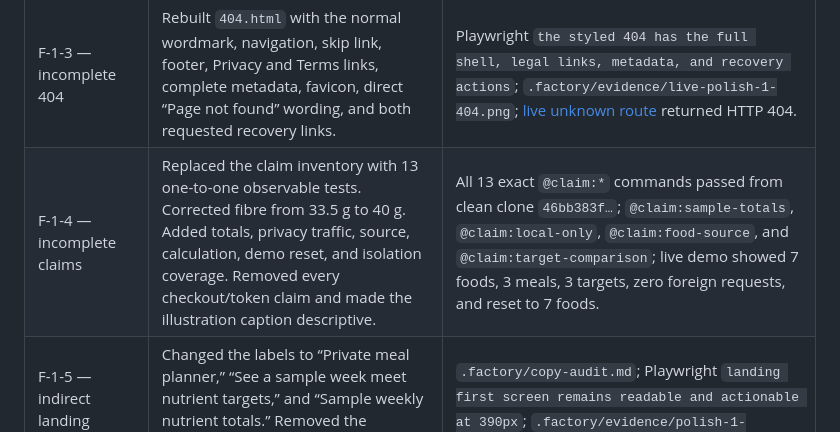
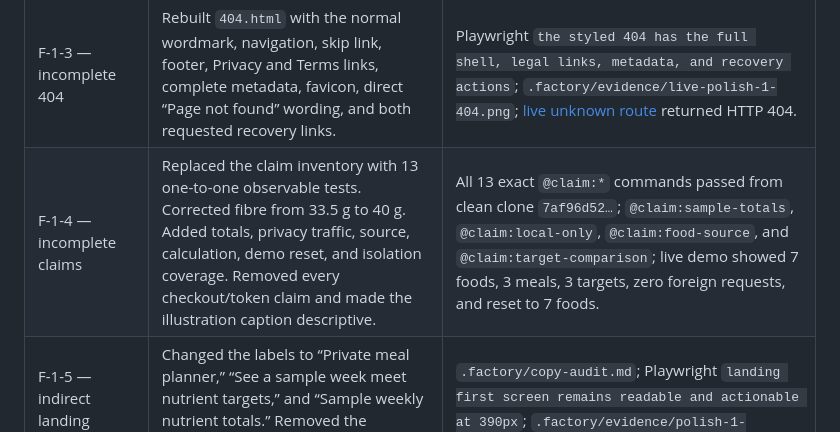
Before and after one commit to B-Divyesh/sf-nutrient-floor-planner, a Markdown page: .factory/polish-1.md, the part around the change. GitHub-like rendering.

```diff
--- a/.factory/polish-1.md
+++ b/.factory/polish-1.md
@@ -10,7 +10,7 @@ regressions remain covered by the 29-test browser suite.
 | F-1-1 — dead $12 checkout | Removed the unavailable purchase, price, license form, food gate, checkout link, and external API permission. The complete planner is no longer sold or gated. | Playwright `removed paid path ignores a legacy forged token and does not gate foods`; live `/` has no commercial copy or `api.sociobot.in` link; [live root](https://nutrient-floor-planner.sociobot.in/); `.factory/evidence/live-polish-1-demo-mobile.png`. |
 | F-1-2 — forged token unlocked capacity | Removed all entitlement code and the artificial ten-food limit. A forged legacy token changes nothing; an 11-food live import works with no API request or commercial state. | Playwright forged-token regression; cold live `/plan?cold=forged` returned 11 food rows, zero Sociobot API requests, and zero upgrade/license/purchase text. |
 | F-1-3 — incomplete 404 | Rebuilt `404.html` with the normal wordmark, navigation, skip link, footer, Privacy and Terms links, complete metadata, favicon, direct “Page not found” wording, and both requested recovery links. | Playwright `the styled 404 has the full shell, legal links, metadata, and recovery actions`; `.factory/evidence/live-polish-1-404.png`; [live unknown route](https://nutrient-floor-planner.sociobot.in/not-a-real-route) returned HTTP 404. |
-| F-1-4 — incomplete claims | Replaced the claim inventory with 13 one-to-one observable tests. Corrected fibre from 33.5 g to 40 g. Added totals, privacy traffic, source, calculation, demo reset, and isolation coverage. Removed every checkout/token claim and made the illustration caption descriptive. | All 13 exact `@claim:*` commands passed from clean clone `46bb383f…`; `@claim:sample-totals`, `@claim:local-only`, `@claim:food-source`, and `@claim:target-comparison`; live demo showed 7 foods, 3 meals, 3 targets, zero foreign requests, and reset to 7 foods. |
+| F-1-4 — incomplete claims | Replaced the claim inventory with 13 one-to-one observable tests. Corrected fibre from 33.5 g to 40 g. Added totals, privacy traffic, source, calculation, demo reset, and isolation coverage. Removed every checkout/token claim and made the illustration caption descriptive. | All 13 exact `@claim:*` commands passed from clean clone `7af96d52…`; `@claim:sample-totals`, `@claim:local-only`, `@claim:food-source`, and `@claim:target-comparison`; live demo showed 7 foods, 3 meals, 3 targets, zero foreign requests, and reset to 7 foods. |
 | F-1-5 — indirect landing headings | Changed the labels to “Private meal planner,” “See a sample week meet nutrient targets,” and “Sample weekly nutrient totals.” Removed the paid/basic section and renamed the pantry “Your saved foods.” | `.factory/copy-audit.md`; Playwright `landing first screen remains readable and actionable at 390px`; `.factory/evidence/polish-1-landing-mobile.png`; [live landing](https://nutrient-floor-planner.sociobot.in/). |
 | F-1-6 — long and technical README copy | Rewrote the README in short, direct sentences. It uses “browser storage,” “Run locally,” and “Run checks,” with no checkout or license language. | `.factory/copy-audit.md`; clean-clone README/claims cross-check; `rg` commercial-copy scan. |
 
```
Also changed, not shown: .factory/handoff.md (+2 -2 lines).
